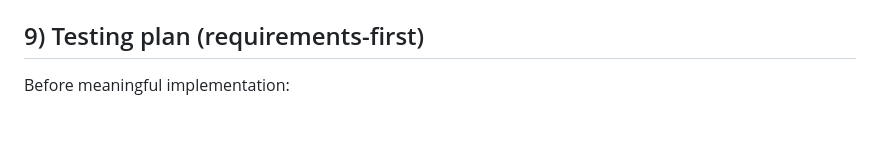
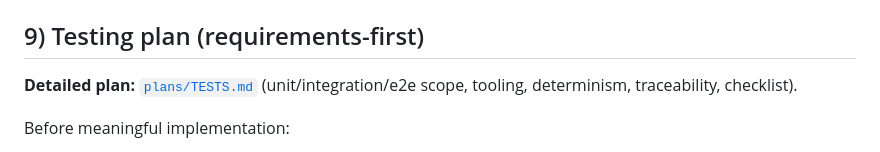
Before and after one commit to nitzanshinnies/nitzan_shinnies_inspectio_exercise, a Markdown page: plans/PLAN.md, the part around the change. Drawn GitHub-style; blank space fills up the shorter version.

```diff
--- a/plans/PLAN.md
+++ b/plans/PLAN.md
@@ -166,6 +166,8 @@ The mock SMS provider must be a separate container (single service) with the sol
 
 ## 9) Testing plan (requirements-first)
 
+**Detailed plan:** [`plans/TESTS.md`](TESTS.md) (unit/integration/e2e scope, tooling, determinism, traceability, checklist).
+
 Before meaningful implementation:
 
 - Unit test requirements:
```
Also changed, not shown: plans/SYSTEM_OVERVIEW.md (+2 -0 lines), plans/TESTS.md (added, +156 -0 lines).
